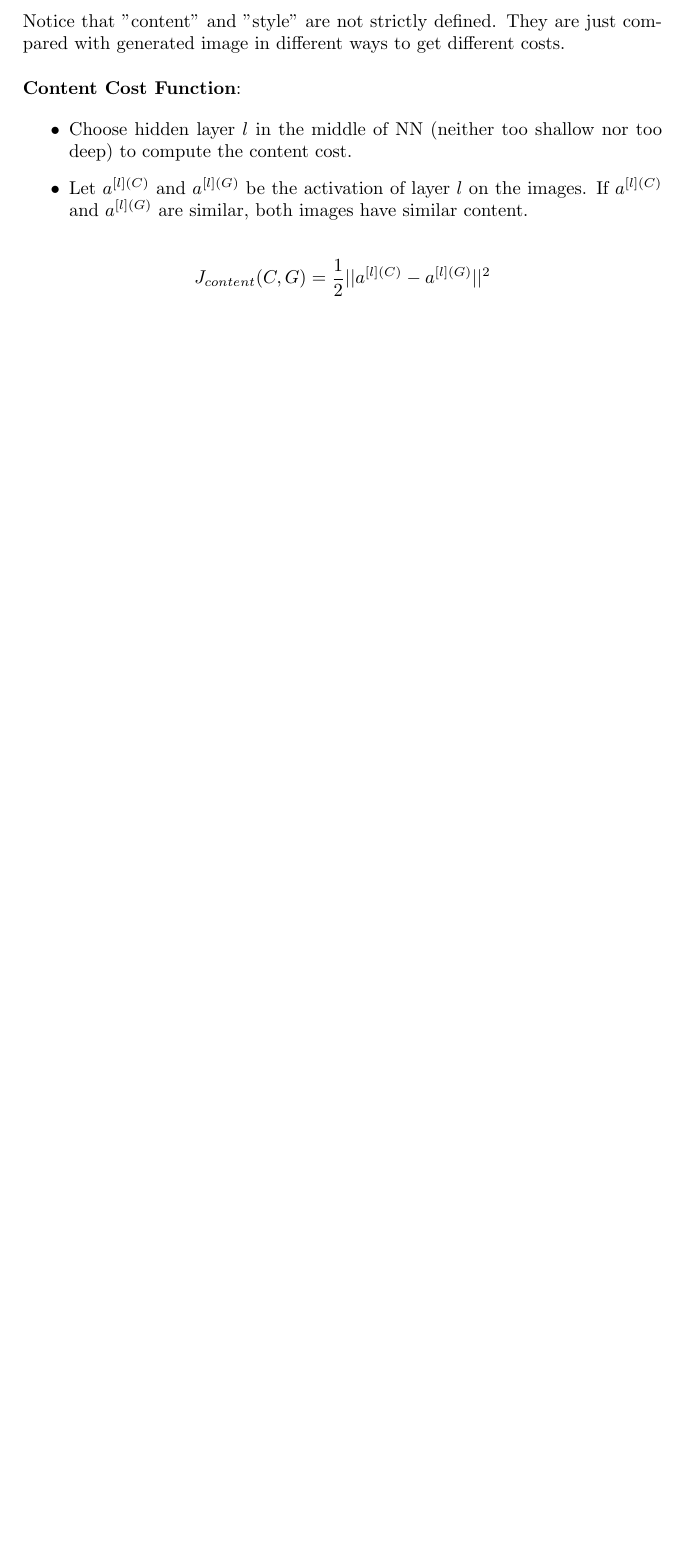
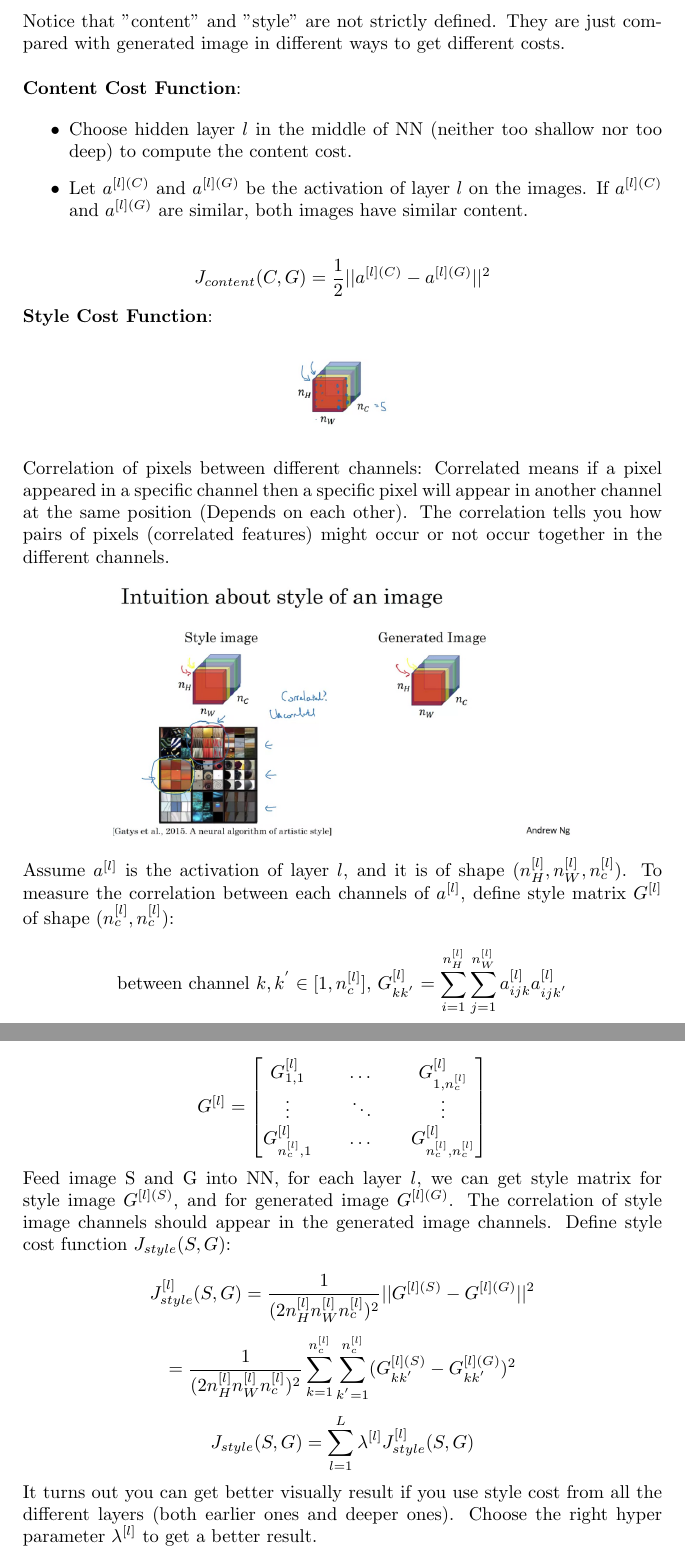
Before and after one commit to MDataResearch/ml_notes, a LaTeX document (dl_course/note/main.tex): part of page 72 of 72 before the commit and two parts of pages 72 and 73 of 73 after it, the two joined at a grey line, cut so that both start at the same text, the shorter picture padded with empty space. Compiled offline with pdfLaTeX.

Commit message:
Style Cost Function

```diff
--- a/dl_course/note/main.tex
+++ b/dl_course/note/main.tex
@@ -2420,6 +2420,38 @@ otherwise output false.
 
 \[J_{content}(C, G) = \frac{1}{2} ||a^{[l](C)} - a^{[l](G)}||^{2}\]
 
+\noindent \textbf{Style Cost Function}:
+
+\begin{center}
+\includegraphics[scale=0.4]{./images/correlation.png}
+\end{center}
+
+\noindent Correlation of pixels between different channels: Correlated means if a pixel appeared in a specific channel then a specific pixel will appear in another channel at the same position (Depends on each other). The correlation tells you how pairs of pixels (correlated features) might occur or not occur together in the different channels.
+
+\begin{center}
+\includegraphics[scale=0.4]{./images/correlation_style.png}
+\end{center}
+
+\noindent Assume \(a^{[l]}\) is the activation of layer \(l\), and it is of shape \((n_{H}^{[l]}, n_{W}^{[l]}, n_{c}^{[l]})\). To measure the correlation between each channels of \(a^{[l]}\), define style matrix \(G^{[l]}\) of shape \((n_{c}^{[l]}, n_{c}^{[l]})\):
+
+\[\text{between channel \(k, k^{'} \in [1, n_{c}^{[l]}]\), } G_{kk^{'}}^{[l]} = \sum_{i = 1}^{n_{H}^{[l]}} \sum_{j = 1}^{n_{W}^{[l]}} a_{ijk}^{[l]} a_{ijk^{'}}^{[l]}\]
+\[
+G^{[l]} =
+\begin{bmatrix}
+G_{1, 1}^{[l]} && \dots && G_{1, n_{c}^{[l]}}^{[l]} \\
+\vdots && \ddots && \vdots \\
+G_{n_{c}^{[l]}, 1}^{[l]} && \dots && G_{n_{c}^{[l]}, n_{c}^{[l]}}^{[l]} \\
+\end{bmatrix}
+\]
+
+\noindent Feed image S and G into NN, for each layer \(l\), we can get style matrix for style image \(G^{[l](S)}\), and for generated image \(G^{[l](G)}\). The correlation of style image channels should appear in the generated image channels. Define style cost function \(J_{style}(S, G)\):
+
+\[J_{style}^{[l]}(S, G) = \frac{1}{(2n_{H}^{[l]}n_{W}^{[l]}n_{c}^{[l]})^{2}} ||G^{[l](S)} - G^{[l](G)}||^{2}\]
+\[= \frac{1}{(2n_{H}^{[l]}n_{W}^{[l]}n_{c}^{[l]})^{2}} \sum_{k = 1}^{n_{c}^{[l]}} \sum_{k^{'} = 1}^{n_{c}^{[l]}} (G_{kk^{'}}^{[l](S)} - G_{kk^{'}}^{[l](G)})^{2}\]
+\[J_{style}(S, G) = \sum_{l = 1}^{L} \lambda^{[l]} J_{style}^{[l]}(S, G)\]
+
+\noindent It turns out you can get better visually result if you use style cost from all the different layers (both earlier ones and deeper ones). Choose the right hyper parameter \(\lambda^{[l]}\) to get a better result.
+
 \printindex
 
 \end{document}
```
Also changed, not shown: dl_course/note/images/correlation.png (added), dl_course/note/images/correlation_style.png (added).
